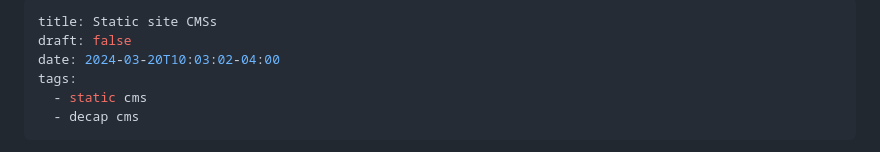
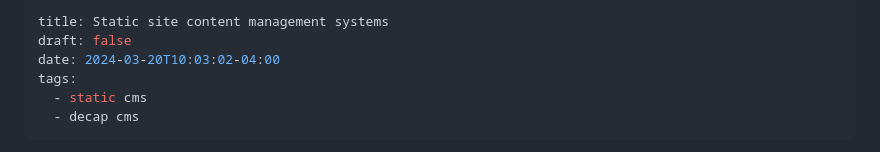
Before and after one commit to darby3/ntih-jan2020, a Markdown page: pages/posts/2024-03-20-static-site-cmss.md, the part around the change. Drawn GitHub-style.

Commit message:
Update Blog Page “2024-03-20-static-site-cmss”

```diff
--- a/pages/posts/2024-03-20-static-site-cmss.md
+++ b/pages/posts/2024-03-20-static-site-cmss.md
@@ -1,5 +1,5 @@
 ---
-title: Static site CMSs
+title: Static site content management systems
 draft: false
 date: 2024-03-20T10:03:02-04:00
 tags:
```
